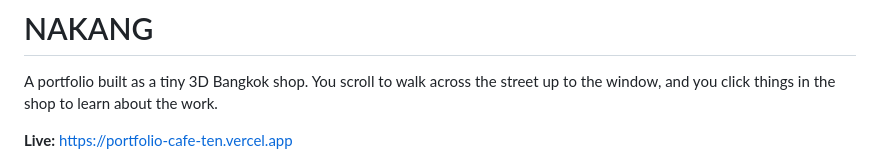
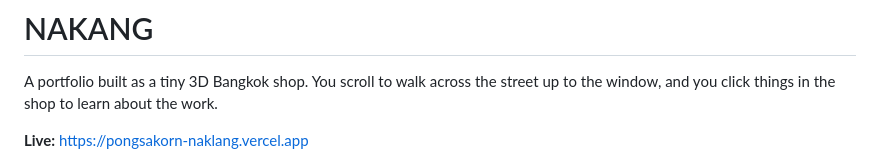
Before and after one commit to PongsakornNaklang/portfolio-cafe, a Markdown page: README.md, the part around the change. Rendered like a GitHub page.

Commit message:
README: the site's new address
Co-Authored-By: Claude Opus 5.5 <noreply@anthropic.com>

```diff
--- a/README.md
+++ b/README.md
@@ -2,7 +2,7 @@
 
 A portfolio built as a tiny 3D Bangkok shop. You scroll to walk across the street up to the window, and you click things in the shop to learn about the work.
 
-**Live:** https://portfolio-cafe-ten.vercel.app
+**Live:** https://pongsakorn-naklang.vercel.app
 
 ![The storefront by day](docs/storefront-day.jpg)
 
```
